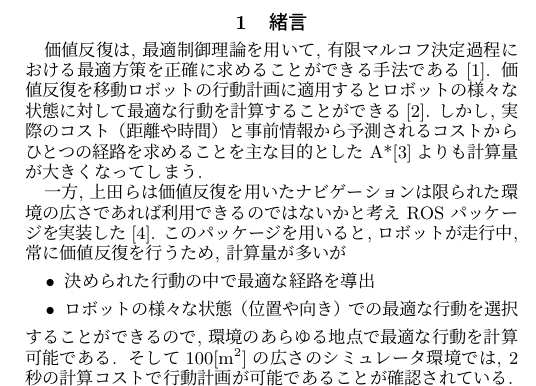
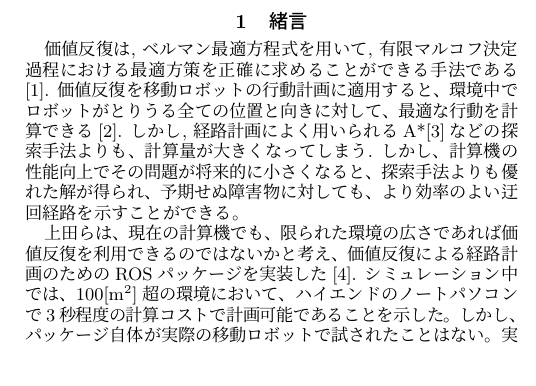
Before and after one commit to TonoLeo/robomech2023, a LaTeX document (template_robomech.tex): part of one column of page 1 of 2, cut so that both start at the same text. Compiled offline with pLaTeX and dvipdfmx.

Commit message:
序論シンプルにした

```diff
--- a/template_robomech.tex
+++ b/template_robomech.tex
@@ -47,14 +47,21 @@ it works on the mobile robot for the first time.
 \small
 \section{緒言}%===========================
 %本文：明朝体・9pt（欧文Times New Roman, 9pt）、文字間隔は１行26文字程度、行間隔は4.2mm程度にして下さい。
-価値反復は, 最適制御理論を用いて, 有限マルコフ決定過程における最適方策を正確に求めることができる手法である[1].
-価値反復を移動ロボットの行動計画に適用するとロボットの様々な状態に対して最適な行動を計算することができる[2].
-しかし, 実際のコスト（距離や時間）と事前情報から予測されるコストからひとつの経路を求めることを主な目的とした A*[3]よりも計算量が大きくなってしまう.
+価値反復は, ベルマン最適方程式を用いて,
+有限マルコフ決定過程における最適方策を正確に求めることができる手法である[1].
+価値反復を移動ロボットの行動計画に適用すると、
+環境中でロボットがとりうる全ての位置と向きに対して、最適な行動を計算できる[2].
+しかし, 経路計画によく用いられるA*[3]などの探索手法よりも、
+計算量が大きくなってしまう.
+しかし、計算機の性能向上でその問題が将来的に小さくなると、
+探索手法よりも優れた解が得られ、
+予期せぬ障害物に対しても、より効率のよい迂回経路を示すことができる。
 
-一方, 上田らは価値反復を用いたナビゲーションは限られた環境の広さであれば利用できるのではないかと考え ROS パッケージを実装した[4].
-このパッケージを用いると, ロボットが走行中, 常に価値反復を行うため, 計算量が多いが
-\begin{itemize}
-	\item 決められた行動の中で最適な経路を導出
-	\item ロボットの様々な状態（位置や向き）での最適な行動を選択
- \end{itemize}
-することができるので, 環境のあらゆる地点で最適な行動を計算可能である. そして100$\mathrm{[m^2]}$の広さのシミュレータ環境では, 2秒の計算コストで行動計画が可能であることが確認されている.
+上田らは、現在の計算機でも、
+限られた環境の広さであれば価値反復を利用できるのではないかと考え、
+価値反復による経路計画のためのROSパッケージを実装した[4].
+シミュレーション中では、100[m$^2$]超の環境において、
+ハイエンドのノートパソコンで3秒程度の計算コストで
+計画可能であることを示した。
+しかし、パッケージ自体が実際の移動ロボットで試されたことはない。
+実際の移動ロボットでは搭載できるノートパソコンの大きさや
```
Also changed, not shown: template_robomech.tex (16 more changed lines).
